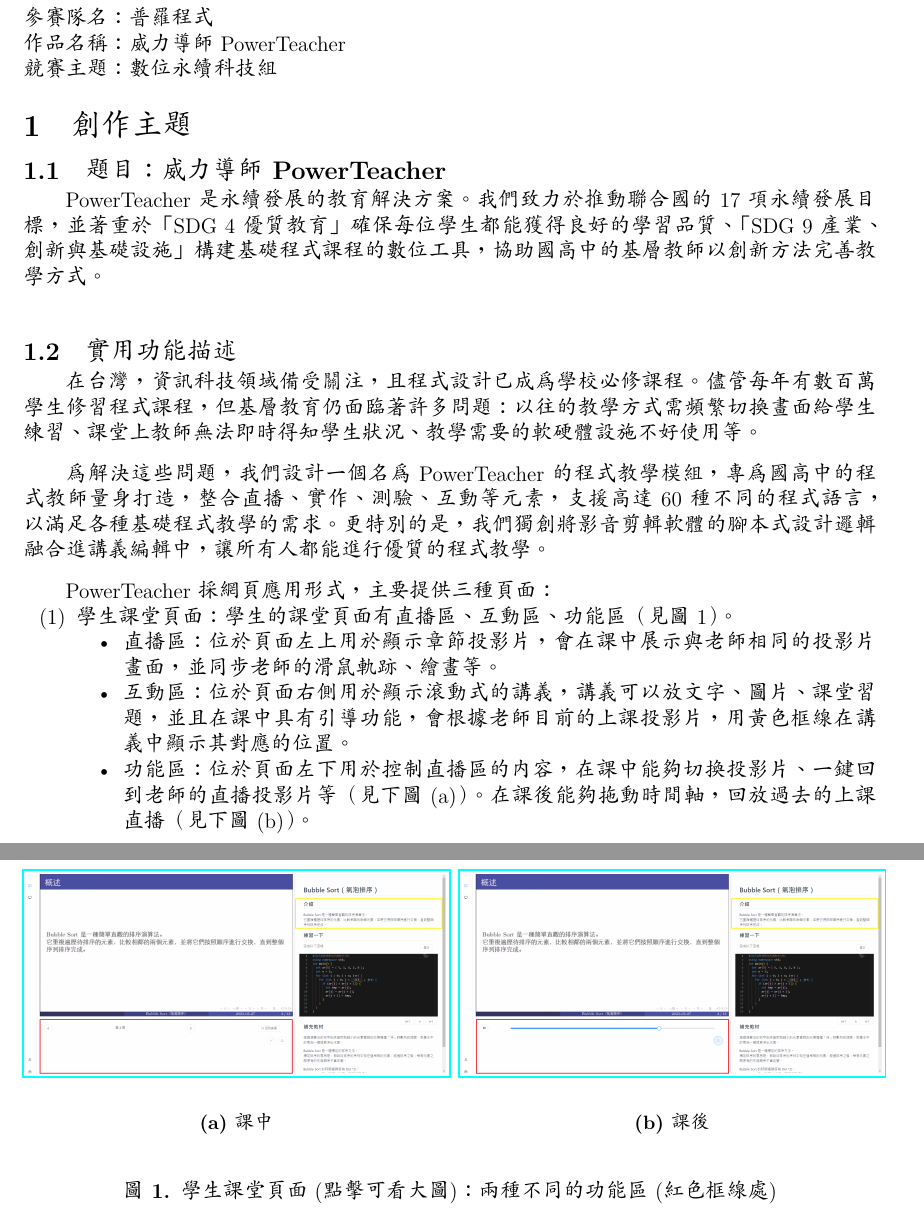
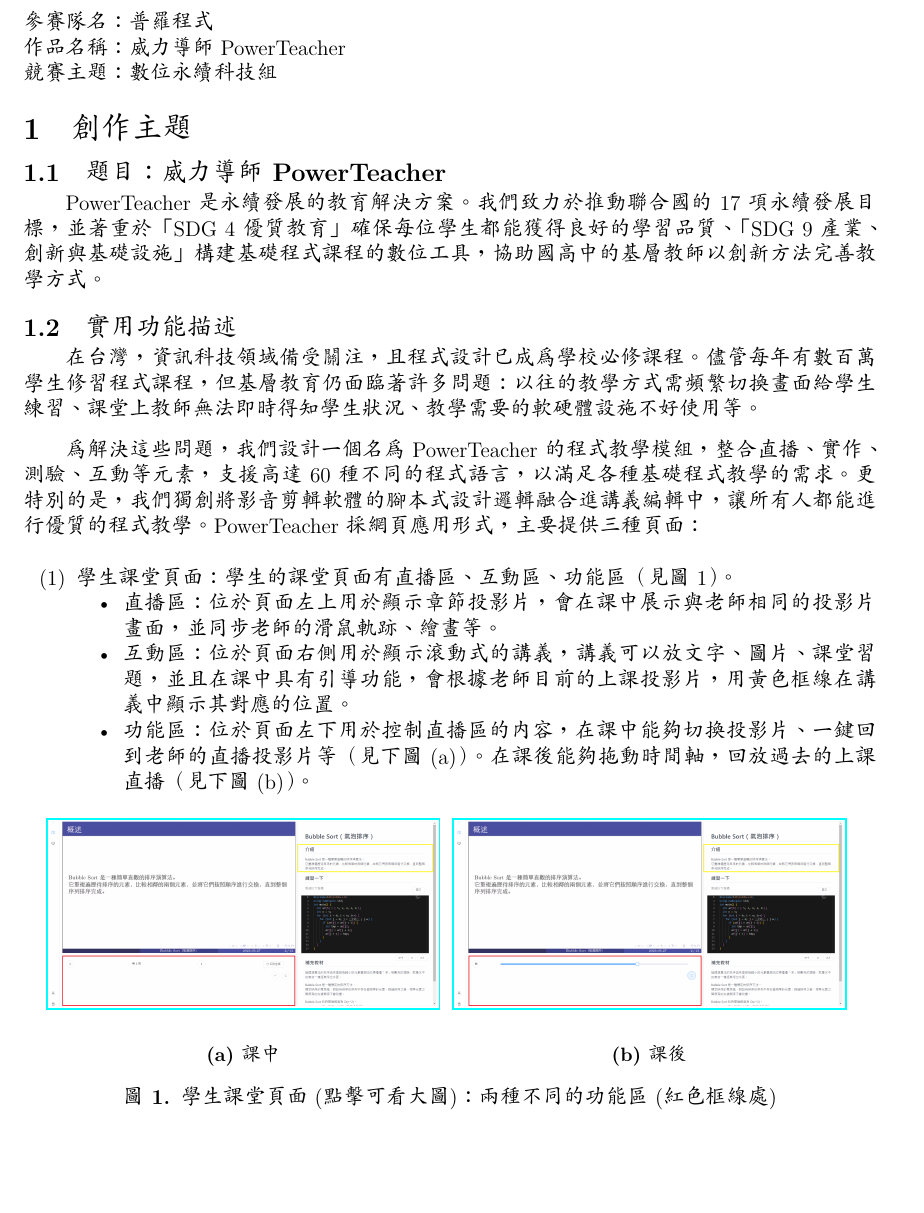
Before and after one commit to programingtw/proglearn-plan, a LaTeX document (2023全國大專校院智慧創新暨跨域整合創作競賽/plan.tex): two parts of pages 1 and 2 of 11 before the commit and part of page 1 of 10 after it, the two joined at a grey line, cut so that both start at the same text, the shorter picture padded with empty space. Compiled offline with XeLaTeX; a missing font is replaced by an installed copy or a similar font.

Commit message:
Adjusted Layout.

```diff
--- a/2023全國大專校院智慧創新暨跨域整合創作競賽/plan.tex
+++ b/2023全國大專校院智慧創新暨跨域整合創作競賽/plan.tex
@@ -85,11 +85,11 @@
 
 \section{創作主題}
 \subsection{題目：威力導師 PowerTeacher}
-\par PowerTeacher 是永續發展的教育解決方案。我們致力於推動聯合國的17項永續發展目標，並著重於「SDG 4 優質教育」確保每位學生都能獲得良好的學習品質、「SDG 9 產業、創新與基礎設施」構建基礎程式課程的數位工具，協助國高中的基層教師以創新方法完善教學方式。\\
+\par PowerTeacher 是永續發展的教育解決方案。我們致力於推動聯合國的17項永續發展目標，並著重於「SDG 4 優質教育」確保每位學生都能獲得良好的學習品質、「SDG 9 產業、創新與基礎設施」構建基礎程式課程的數位工具，協助國高中的基層教師以創新方法完善教學方式。
+
 \subsection{實用功能描述}
 \par 在台灣，資訊科技領域備受關注，且程式設計已成為學校必修課程。儘管每年有數百萬學生修習程式課程，但基層教育仍面臨著許多問題：以往的教學方式需頻繁切換畫面給學生練習、課堂上教師無法即時得知學生狀況、教學需要的軟硬體設施不好使用等。\\
-\par 為解決這些問題，我們設計一個名為 PowerTeacher 的程式教學模組，專為國高中的程式教師量身打造，整合直播、實作、測驗、互動等元素，支援高達60種不同的程式語言，以滿足各種基礎程式教學的需求。更特別的是，我們獨創將影音剪輯軟體的腳本式設計邏輯融合進講義編輯中，讓所有人都能進行優質的程式教學。\\
-\par PowerTeacher 採網頁應用形式，主要提供三種頁面：
+\par 為解決這些問題，我們設計一個名為 PowerTeacher 的程式教學模組，整合直播、實作、測驗、互動等元素，支援高達60種不同的程式語言，以滿足各種基礎程式教學的需求。更特別的是，我們獨創將影音剪輯軟體的腳本式設計邏輯融合進講義編輯中，讓所有人都能進行優質的程式教學。PowerTeacher 採網頁應用形式，主要提供三種頁面：\\
 \begin{enumerate}[label=(\arabic*)]
   \item 學生課堂頁面：學生的課堂頁面有直播區、互動區、功能區（見圖1）。
     \begin{itemize}
@@ -99,7 +99,8 @@
     \end{itemize}
 
     \begin{figure}[H]
-      \begin{subfigure}{0.5\linewidth}
+      \centering
+      \begin{subfigure}{0.46\linewidth}
         \centering
         \href{https://raw.githubusercontent.com/programingtw/proglearn-plan/main/2023全國大專校院智慧創新暨跨域整合創作競賽/img/student2.png}{
           \includegraphics[width=1\textwidth]{./img/student2.png}
@@ -107,7 +108,7 @@
         \caption{課中}
       \end{subfigure}
       \label{arc6}
-      \begin{subfigure}{0.5\linewidth}
+      \begin{subfigure}{0.46\linewidth}
         \centering
         \href{https://raw.githubusercontent.com/programingtw/proglearn-plan/main/2023全國大專校院智慧創新暨跨域整合創作競賽/img/student3.png}{
           \includegraphics[width=1\textwidth]{./img/student3.png}
```
Also changed, not shown: 2023全國大專校院智慧創新暨跨域整合創作競賽/plan.pdf.
